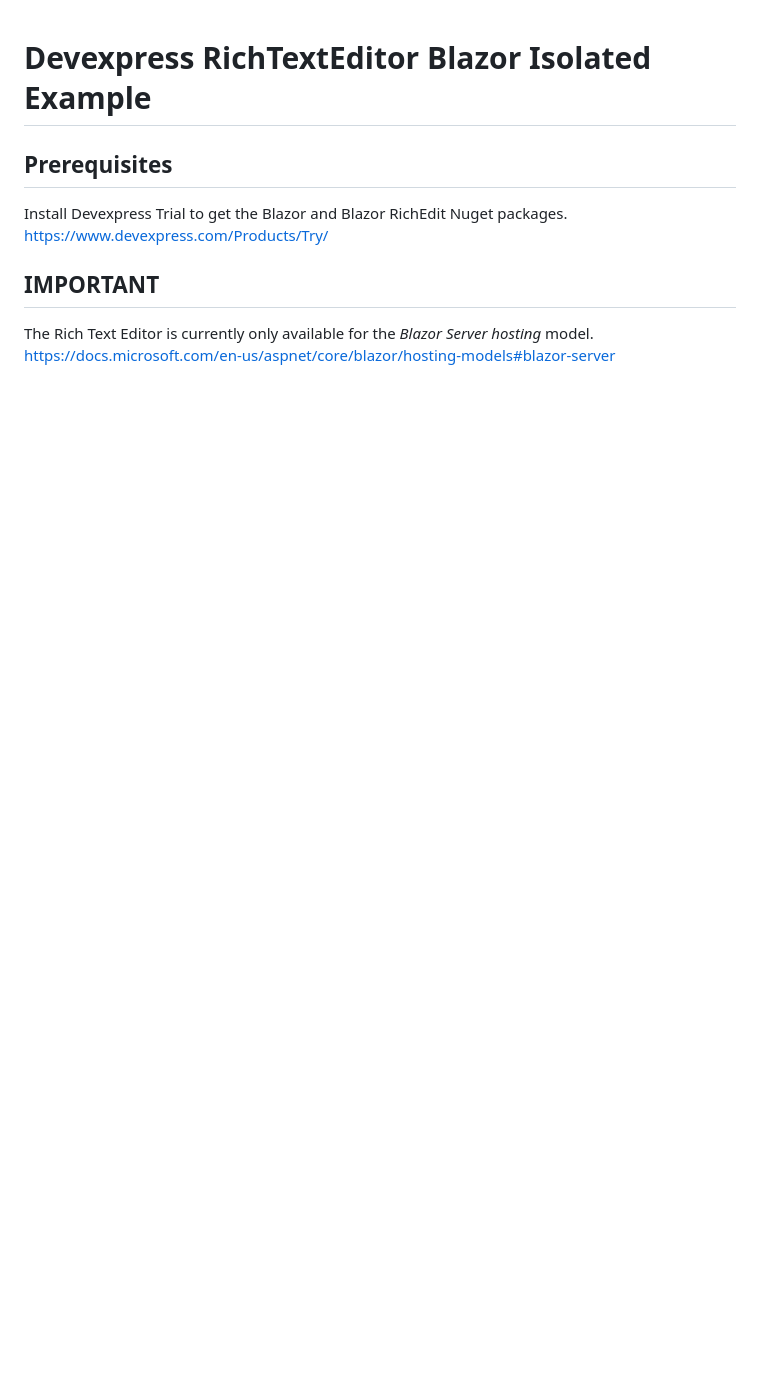
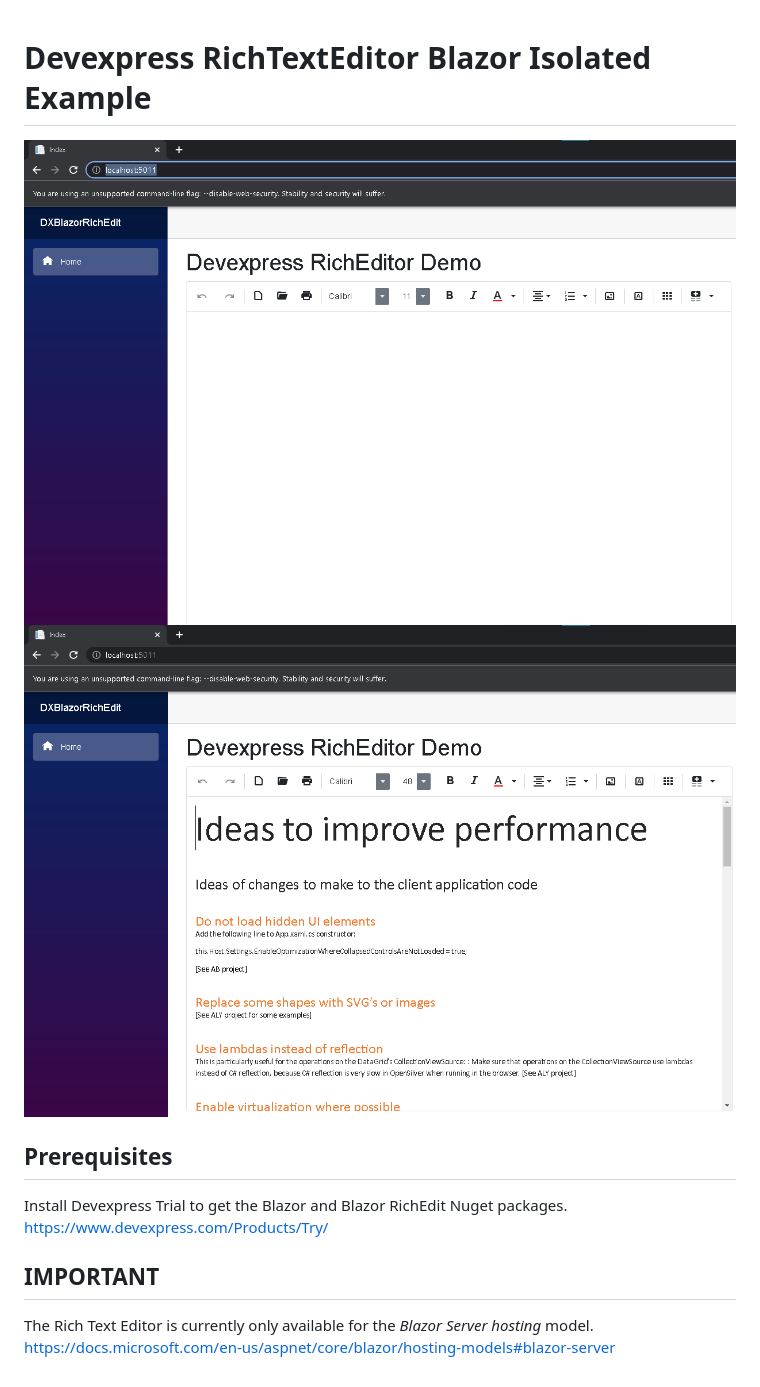
Before and after one commit to ogu83/DXBlazorRichEdit, a Markdown page: README.md, the part around the change. GitHub-like rendering; pictures changed too: 040747.png (added), 040824.png (added); blank space fills up the shorter version.

Commit message:
Screen Shots.

```diff
--- a/README.md
+++ b/README.md
@@ -1,4 +1,7 @@
 # Devexpress RichTextEditor Blazor Isolated Example
+
+![image](040747.png)
+![image](040824.png)
 
 ## Prerequisites
 
```
